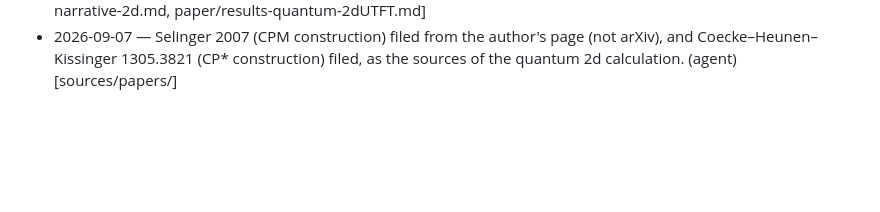
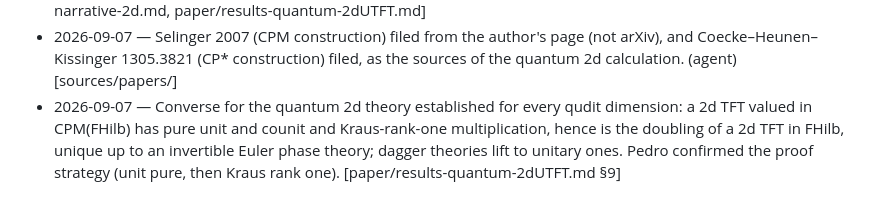
Before and after one commit to PedroLauand/GPTFTs, a Markdown page: sources/decisions.md, the part around the change. Drawn GitHub-style; blank space fills up the shorter version.

```diff
--- a/sources/decisions.md
+++ b/sources/decisions.md
@@ -34,3 +34,4 @@ where it is recorded. Lines written by an agent are marked (agent).
 - 2026-09-07 — Results narrative split by dimension: `paper/results-narrative-1d.md` (Section 1 written, 2–4 stubbed) and `paper/results-narrative-2d.md` (outline of the logic to agree before prose). (Pedro) [paper/]
 - 2026-09-07 — 2d programme reset by Pedro: the earlier "what it demands" arguments (self-conjugacy, two counits, pinch) set aside as not quite correct; keep to the unitary 2d TFT literature; the R^k ⊕ C^m decomposition is central; plan: the complexified ambient space carries the unique unitary 2d TFT, the GPT is a real form, positivity on the cone is what remains to check; quantum theory first, via CPM(FHilb). Interpretation deferred. [paper/results-narrative-2d.md, paper/results-quantum-2dUTFT.md]
 - 2026-09-07 — Selinger 2007 (CPM construction) filed from the author's page (not arXiv), and Coecke–Heunen–Kissinger 1305.3821 (CP* construction) filed, as the sources of the quantum 2d calculation. (agent) [sources/papers/]
+- 2026-09-07 — Converse for the quantum 2d theory established for every qudit dimension: a 2d TFT valued in CPM(FHilb) has pure unit and counit and Kraus-rank-one multiplication, hence is the doubling of a 2d TFT in FHilb, unique up to an invertible Euler phase theory; dagger theories lift to unitary ones. Pedro confirmed the proof strategy (unit pure, then Kraus rank one). [paper/results-quantum-2dUTFT.md §9]
```
Also changed, not shown: paper/results-narrative-2d.md (+5 -3 lines), paper/results-quantum-2dUTFT.md (+49 -40 lines).
